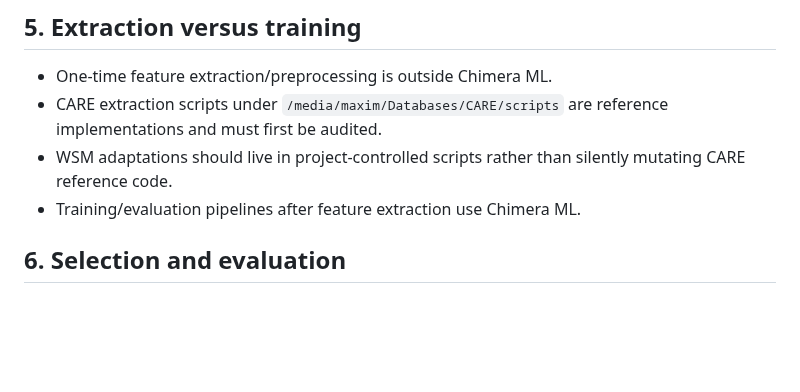
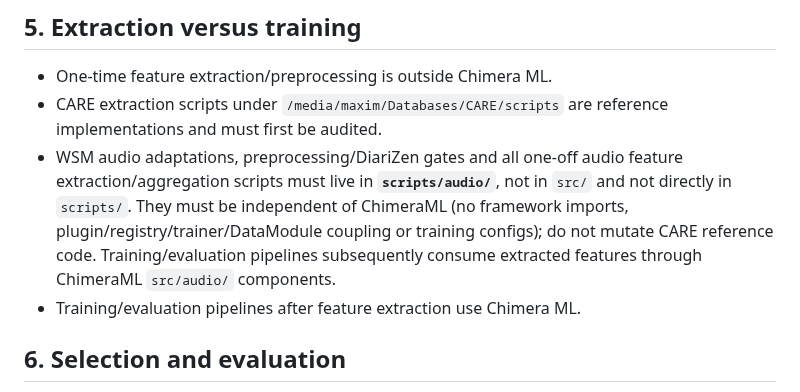
Before and after one commit to suslyash/CAREWSM, a Markdown page: docs/PROJECT_REQUIREMENTS.md, the part around the change. Drawn GitHub-style; blank space fills up the shorter version.

Commit message:
Manager: enforce scripts/audio standalone feature-preparation boundary in docs/PROJECT_REQUIREMENTS.md

```diff
--- a/docs/PROJECT_REQUIREMENTS.md
+++ b/docs/PROJECT_REQUIREMENTS.md
@@ -68,7 +68,7 @@ The manager/owner then chooses retain / optimize narrowly / drop. Do not let dia
 
 - One-time feature extraction/preprocessing is outside Chimera ML.
 - CARE extraction scripts under `/media/maxim/Databases/CARE/scripts` are reference implementations and must first be audited.
-- WSM adaptations should live in project-controlled scripts rather than silently mutating CARE reference code.
+- WSM audio adaptations, preprocessing/DiariZen gates and all one-off audio feature extraction/aggregation scripts must live in **`scripts/audio/`**, not in `src/` and not directly in `scripts/`. They must be independent of ChimeraML (no framework imports, plugin/registry/trainer/DataModule coupling or training configs); do not mutate CARE reference code. Training/evaluation pipelines subsequently consume extracted features through ChimeraML `src/audio/` components.
 - Training/evaluation pipelines after feature extraction use Chimera ML.
 
 ## 6. Selection and evaluation
```
